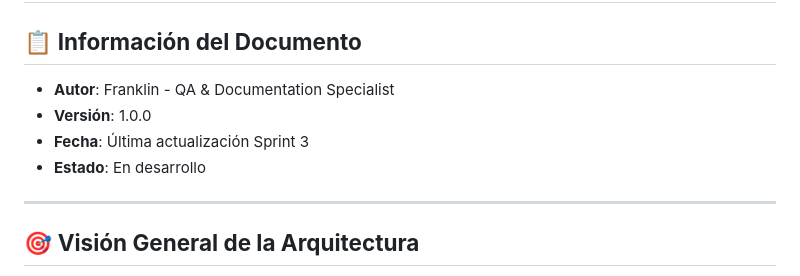
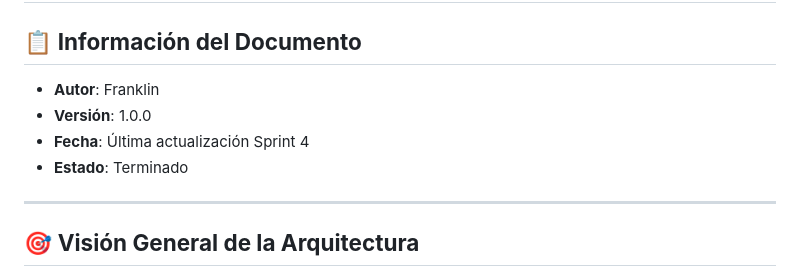
Before and after one commit to sam1217s/modulo-autenticacion-equipo3, a Markdown page: docs/architecture.md, the part around the change. Drawn GitHub-style.

```diff
--- a/docs/architecture.md
+++ b/docs/architecture.md
@@ -1,10 +1,10 @@
 # 🏗️ Arquitectura del Sistema - Auth App
 
 ## 📋 **Información del Documento**
-- **Autor**: Franklin - QA & Documentation Specialist
+- **Autor**: Franklin
 - **Versión**: 1.0.0
-- **Fecha**: Última actualización Sprint 3
-- **Estado**: En desarrollo
+- **Fecha**: Última actualización Sprint 4
+- **Estado**: Terminado
 
 ---
 
```
